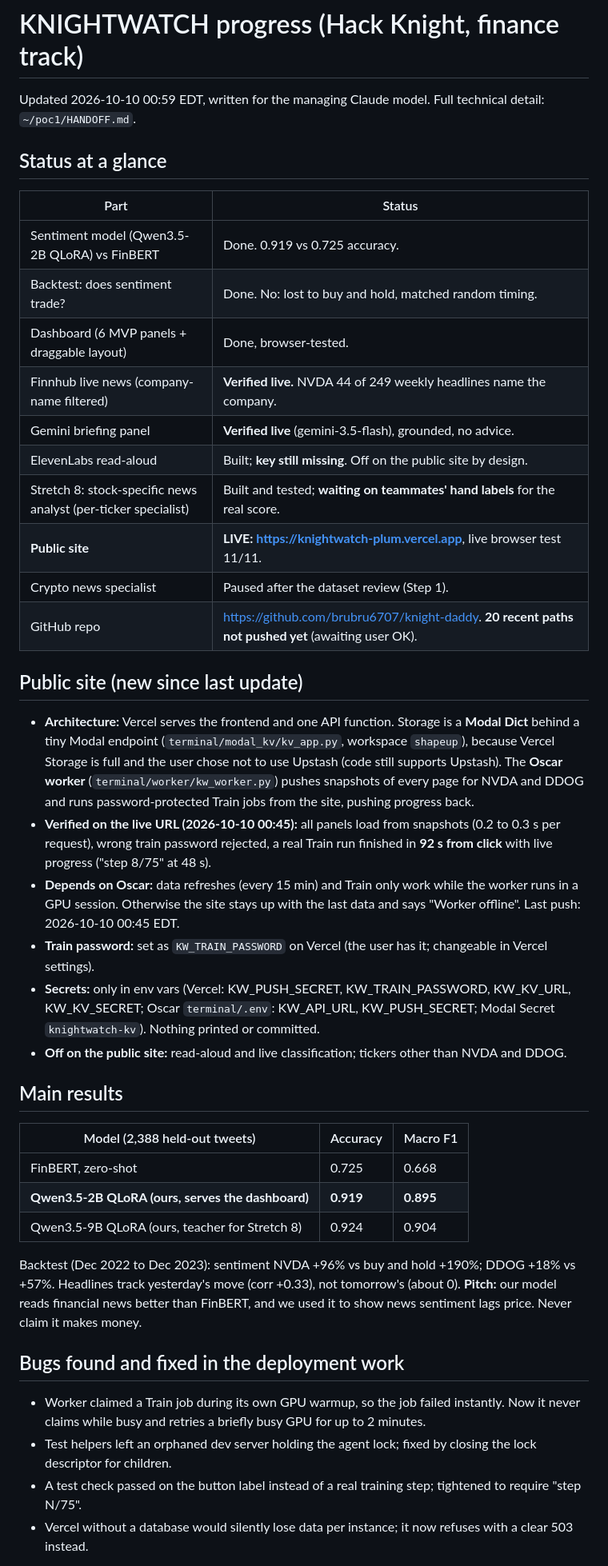
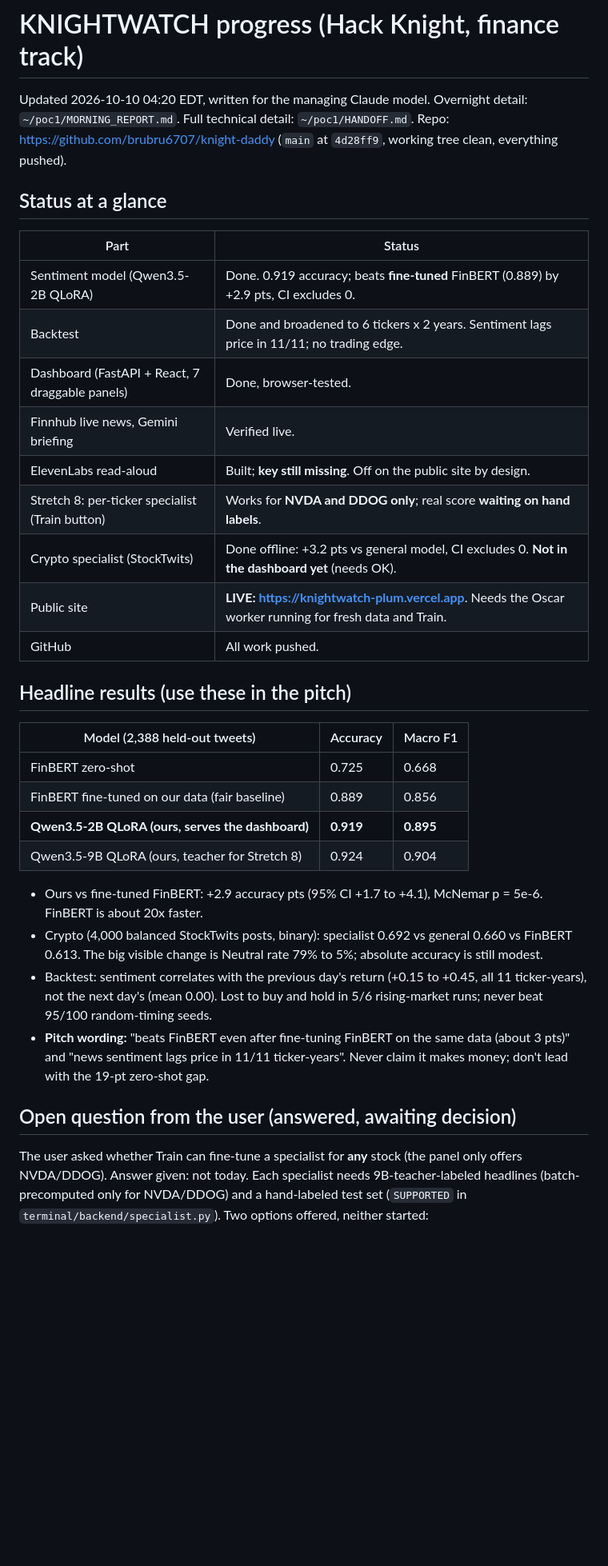
Before and after one commit to brubru6707/knight-daddy, a Markdown page: PROGRESS.md, the part around one of its changes. Shown at 80% size. GitHub-like rendering; blank space fills up the shorter version.

Commit message:
Progress doc for manager
Co-Authored-By: Claude Opus 5.5 <noreply@anthropic.com>

```diff
--- a/PROGRESS.md
+++ b/PROGRESS.md
@@ -1,54 +1,43 @@
 # KNIGHTWATCH progress (Hack Knight, finance track)
 
-Updated 2026-10-10 00:59 EDT, written for the managing Claude model. Full technical detail: `~/poc1/HANDOFF.md`.
+Updated 2026-10-10 04:20 EDT, written for the managing Claude model. Overnight detail: `~/poc1/MORNING_REPORT.md`.
+Full technical detail: `~/poc1/HANDOFF.md`. Repo: https://github.com/brubru6707/knight-daddy (`main` at `4d28ff9`,
+working tree clean, everything pushed).
 
 ## Status at a glance
 
 | Part | Status |
 |---|---|
-| Sentiment model (Qwen3.5-2B QLoRA) vs FinBERT | Done. 0.919 vs 0.725 accuracy. |
-| Backtest: does sentiment trade? | Done. No: lost to buy and hold, matched random timing. |
-| Dashboard (6 MVP panels + draggable layout) | Done, browser-tested. |
-| Finnhub live news (company-name filtered) | **Verified live.** NVDA 44 of 249 weekly headlines name the company. |
-| Gemini briefing panel | **Verified live** (gemini-3.5-flash), grounded, no advice. |
+| Sentiment model (Qwen3.5-2B QLoRA) | Done. 0.919 accuracy; beats **fine-tuned** FinBERT (0.889) by +2.9 pts, CI excludes 0. |
+| Backtest | Done and broadened to 6 tickers x 2 years. Sentiment lags price in 11/11; no trading edge. |
+| Dashboard (FastAPI + React, 7 draggable panels) | Done, browser-tested. |
+| Finnhub live news, Gemini briefing | Verified live. |
 | ElevenLabs read-aloud | Built; **key still missing**. Off on the public site by design. |
-| Stretch 8: stock-specific news analyst (per-ticker specialist) | Built and tested; **waiting on teammates' hand labels** for the real score. |
-| **Public site** | **LIVE: https://knightwatch-plum.vercel.app**, live browser test 11/11. |
-| Crypto news specialist | Paused after the dataset review (Step 1). |
-| GitHub repo | https://github.com/brubru6707/knight-daddy. **20 recent paths not pushed yet** (awaiting user OK). |
+| Stretch 8: per-ticker specialist (Train button) | Works for **NVDA and DDOG only**; real score **waiting on hand labels**. |
+| Crypto specialist (StockTwits) | Done offline: +3.2 pts vs general model, CI excludes 0. **Not in the dashboard yet** (needs OK). |
+| Public site | **LIVE: https://knightwatch-plum.vercel.app**. Needs the Oscar worker running for fresh data and Train. |
+| GitHub | All work pushed. |
 
-## Public site (new since last update)
-
-- **Architecture:** Vercel serves the frontend and one API function. Storage is a **Modal Dict** behind a tiny Modal
-  endpoint (`terminal/modal_kv/kv_app.py`, workspace `shapeup`), because Vercel Storage is full and the user chose not
-  to use Upstash (code still supports Upstash). The **Oscar worker** (`terminal/worker/kw_worker.py`) pushes snapshots of
-  every page for NVDA and DDOG and runs password-protected Train jobs from the site, pushing progress back.
-- **Verified on the live URL (2026-10-10 00:45):** all panels load from snapshots (0.2 to 0.3 s per request), wrong train
-  password rejected, a real Train run finished in **92 s from click** with live progress ("step 8/75" at 48 s).
-- **Depends on Oscar:** data refreshes (every 15 min) and Train only work while the worker runs in a GPU session.
-  Otherwise the site stays up with the last data and says "Worker offline". Last push: 2026-10-10 00:45 EDT.
-- **Train password:** set as `KW_TRAIN_PASSWORD` on Vercel (the user has it; changeable in Vercel settings).
-- **Secrets:** only in env vars (Vercel: KW_PUSH_SECRET, KW_TRAIN_PASSWORD, KW_KV_URL, KW_KV_SECRET; Oscar
-  `terminal/.env`: KW_API_URL, KW_PUSH_SECRET; Modal Secret `knightwatch-kv`). Nothing printed or committed.
-- **Off on the public site:** read-aloud and live classification; tickers other than NVDA and DDOG.
-
-## Main results
+## Headline results (use these in the pitch)
 
 | Model (2,388 held-out tweets) | Accuracy | Macro F1 |
 |---|---|---|
-| FinBERT, zero-shot | 0.725 | 0.668 |
+| FinBERT zero-shot | 0.725 | 0.668 |
+| FinBERT fine-tuned on our data (fair baseline) | 0.889 | 0.856 |
 | **Qwen3.5-2B QLoRA (ours, serves the dashboard)** | **0.919** | **0.895** |
 | Qwen3.5-9B QLoRA (ours, teacher for Stretch 8) | 0.924 | 0.904 |
 
-Backtest (Dec 2022 to Dec 2023): sentiment NVDA +96% vs buy and hold +190%; DDOG +18% vs +57%. Headlines track
-yesterday's move (corr +0.33), not tomorrow's (about 0). **Pitch:** our model reads financial news better than FinBERT,
-and we used it to show news sentiment lags price. Never claim it makes money.
+- Ours vs fine-tuned FinBERT: +2.9 accuracy pts (95% CI +1.7 to +4.1), McNemar p = 5e-6. FinBERT is about 20x faster.
+- Crypto (4,000 balanced StockTwits posts, binary): specialist 0.692 vs general 0.660 vs FinBERT 0.613. The big visible
+  change is Neutral rate 79% to 5%; absolute accuracy is still modest.
+- Backtest: sentiment correlates with the previous day's return (+0.15 to +0.45, all 11 ticker-years), not the next
+  day's (mean 0.00). Lost to buy and hold in 5/6 rising-market runs; never beat 95/100 random-timing seeds.
+- **Pitch wording:** "beats FinBERT even after fine-tuning FinBERT on the same data (about 3 pts)" and "news sentiment
+  lags price in 11/11 ticker-years". Never claim it makes money; don't lead with the 19-pt zero-shot gap.
 
-## Bugs found and fixed in the deployment work
+## Open question from the user (answered, awaiting decision)
 
-- Worker claimed a Train job during its own GPU warmup, so the job failed instantly. Now it never claims while busy and
-  retries a briefly busy GPU for up to 2 minutes.
-- Test helpers left an orphaned dev server holding the agent lock; fixed by closing the lock descriptor for children.
-- A test check passed on the button label instead of a real training step; tightened to require "step N/75".
-- Vercel without a database would silently lose data per instance; it now refuses with a clear 503 instead.
+The user asked whether Train can fine-tune a specialist for **any** stock (the panel only offers NVDA/DDOG).
+Answer given: not today. Each specialist needs 9B-teacher-labeled headlines (batch-precomputed only for NVDA/DDOG) and a
+hand-labeled test set (`SUPPORTED` in `terminal/backend/specialist.py`). Two options offered, neither started:
 
```
Also changed, not shown: other parts of PROGRESS.md (+37 -21 lines).
